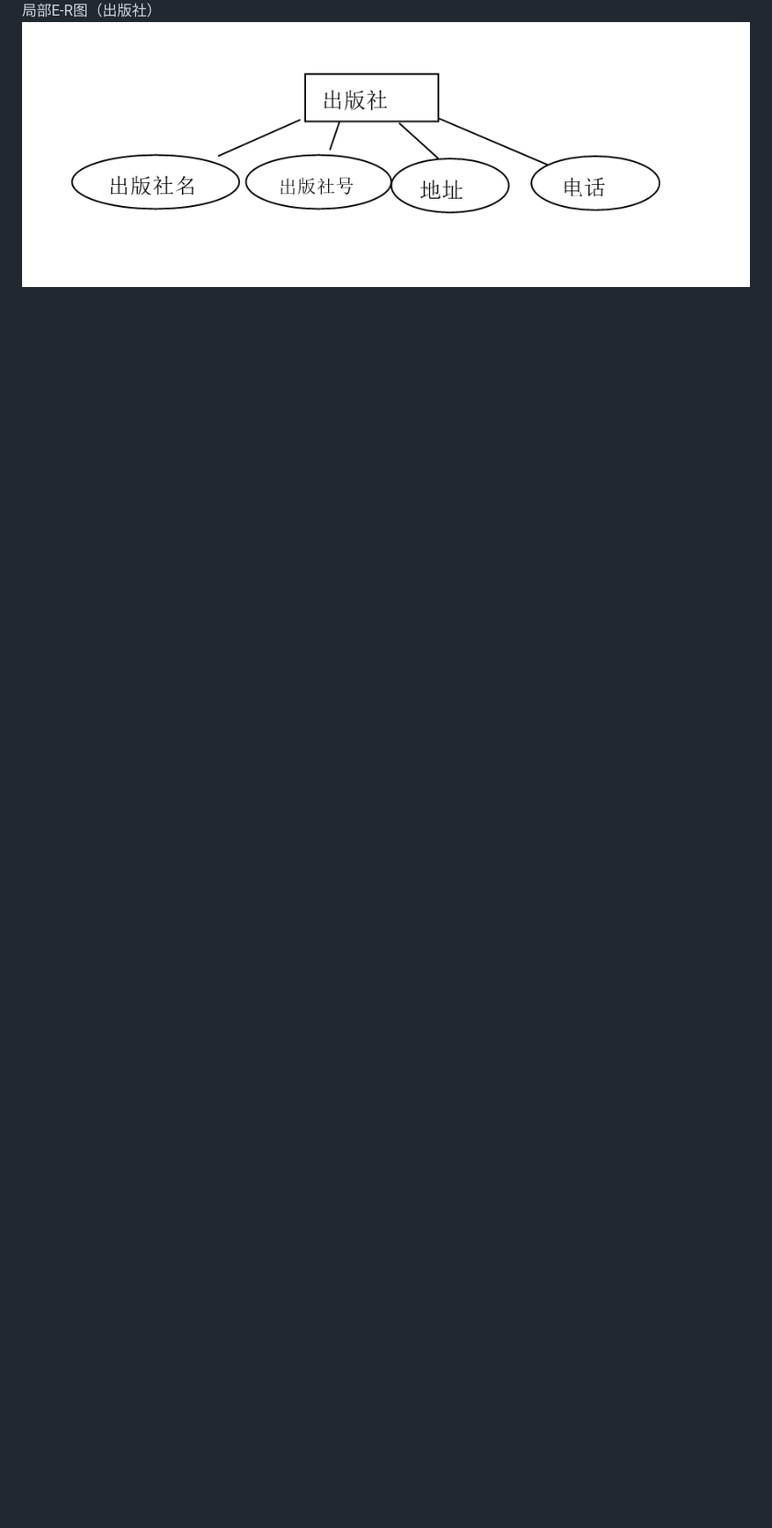
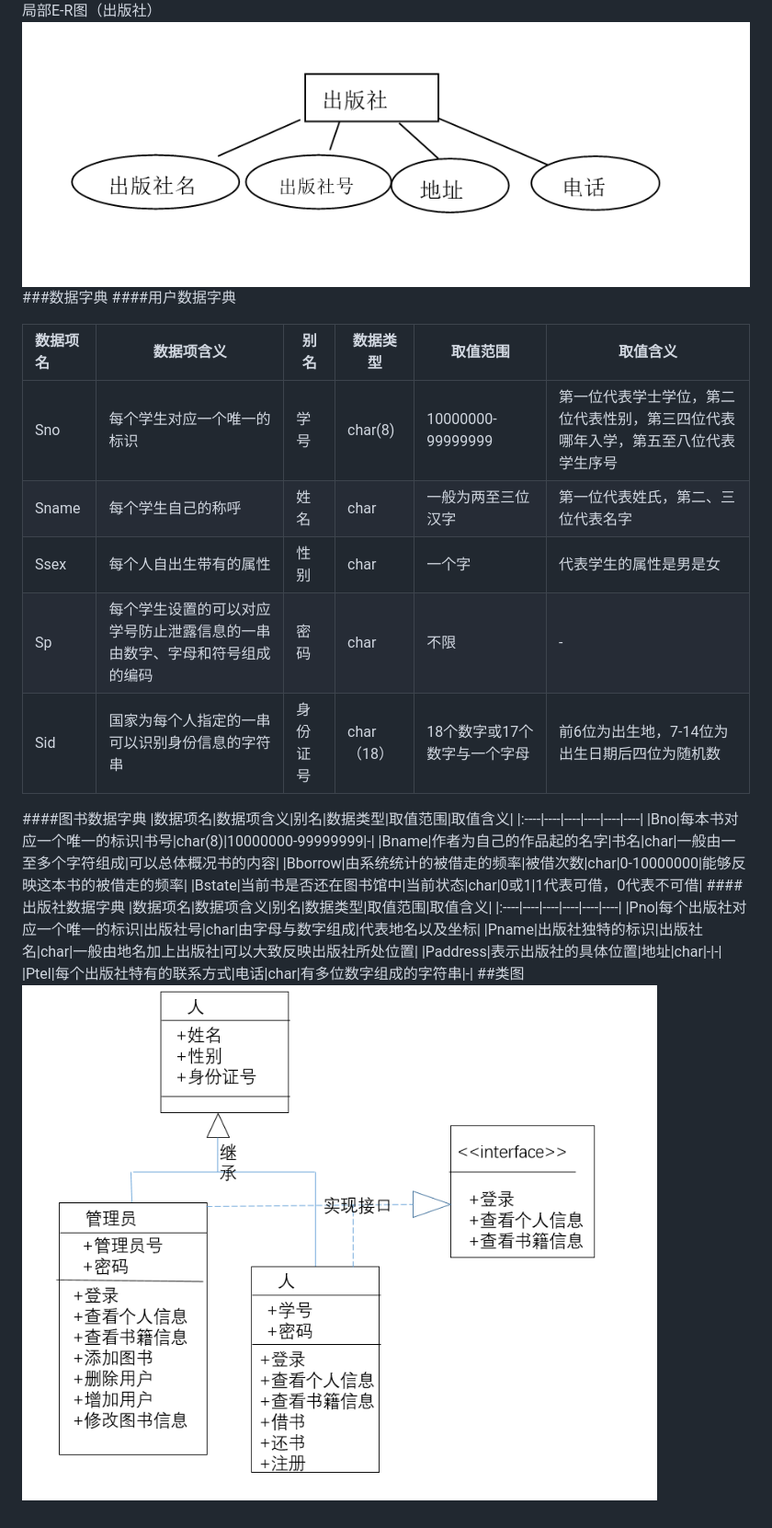
Before and after one commit to 3117004814/537, a Markdown page: 需求分析.md, the part around the change. Shown: that part at 92% size. Rendered like a GitHub page; pictures changed too: imags/UML.png (added); blank space fills up the shorter version.

Commit message:
需求分析改进

```diff
--- a/需求分析.md
+++ b/需求分析.md
@@ -13,3 +13,29 @@
 ![](imags/ER-park-book.png)
 局部E-R图（出版社）
 ![](imags/ER-park-publishing.png)
+###数据字典
+####用户数据字典
+
+|数据项名|数据项含义|别名|数据类型|取值范围|取值含义|
+|:----|----|----|----|----|----|
+|Sno|每个学生对应一个唯一的标识|学号|char(8)|10000000-99999999|第一位代表学士学位，第二位代表性别，第三四位代表哪年入学，第五至八位代表学生序号|
+|Sname|每个学生自己的称呼|姓名|char|一般为两至三位汉字|第一位代表姓氏，第二、三位代表名字|
+|Ssex|每个人自出生带有的属性|性别|char|一个字|代表学生的属性是男是女|
+|Sp|每个学生设置的可以对应学号防止泄露信息的一串由数字、字母和符号组成的编码|密码|char|不限|  -|
+|Sid|国家为每个人指定的一串可以识别身份信息的字符串|身份证号|char（18）|18个数字或17个数字与一个字母|前6位为出生地，7-14位为出生日期后四位为随机数|
+####图书数据字典
+|数据项名|数据项含义|别名|数据类型|取值范围|取值含义|
+|:----|----|----|----|----|----|
+|Bno|每本书对应一个唯一的标识|书号|char(8)|10000000-99999999|-|
+|Bname|作者为自己的作品起的名字|书名|char|一般由一至多个字符组成|可以总体概况书的内容|
+|Bborrow|由系统统计的被借走的频率|被借次数|char|0-10000000|能够反映这本书的被借走的频率|
+|Bstate|当前书是否还在图书馆中|当前状态|char|0或1|1代表可借，0代表不可借|
+####出版社数据字典
+|数据项名|数据项含义|别名|数据类型|取值范围|取值含义|
+|:----|----|----|----|----|----|
+|Pno|每个出版社对应一个唯一的标识|出版社号|char|由字母与数字组成|代表地名以及坐标|
+|Pname|出版社独特的标识|出版社名|char|一般由地名加上出版社|可以大致反映出版社所处位置|
+|Paddress|表示出版社的具体位置|地址|char|-|-|
+|Ptel|每个出版社特有的联系方式|电话|char|有多位数字组成的字符串|-|
+##类图
+![](imags/UML.png)
```
Also changed, not shown: git- experiment/branch -test.png (added), git- experiment/branch-test-success.png (added).
